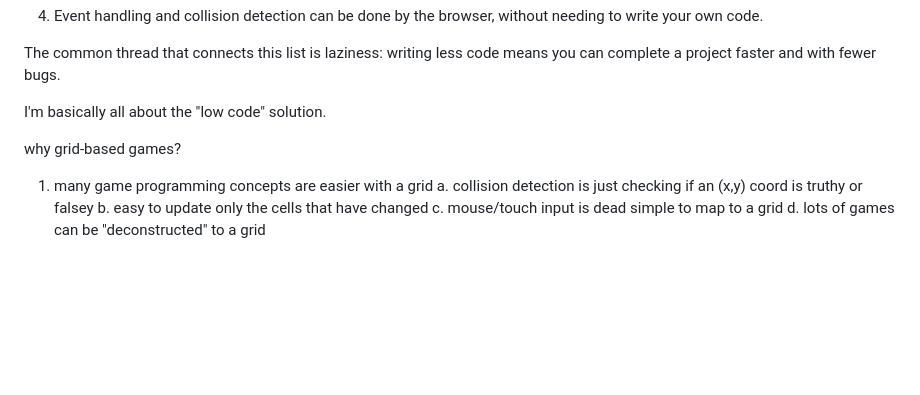
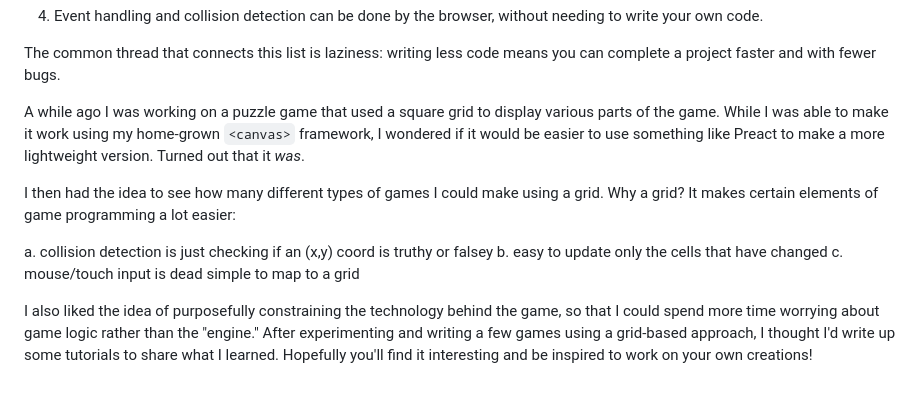
Before and after one commit to endemic/writing-grid-based-games, a Markdown page: 01-intro.md, the part around one of its changes. Rendered like a GitHub page; blank space fills up the shorter version.

```diff
--- a/01-intro.md
+++ b/01-intro.md
@@ -30,12 +30,12 @@ My own journey making games for the web has vascillated between using `<canvas>`
 
 The common thread that connects this list is laziness: writing less code means you can complete a project faster and with fewer bugs.
 
-I'm basically all about the "low code" solution.
+A while ago I was working on a puzzle game that used a square grid to display various parts of the game. While I was able to make it work using my home-grown `<canvas>` framework, I wondered if it would be easier to use something like Preact to make a more lightweight version. Turned out that it _was_.
 
-why grid-based games?
+I then had the idea to see how many different types of games I could make using a grid. Why a grid? It makes certain elements of game programming a lot easier:
 
-1. many game programming concepts are easier with a grid
    a. collision detection is just checking if an (x,y) coord is truthy or falsey
    b. easy to update only the cells that have changed
    c. mouse/touch input is dead simple to map to a grid
-   d. lots of games can be "deconstructed" to a grid
+
+I also liked the idea of purposefully constraining the technology behind the game, so that I could spend more time worrying about game logic rather than the "engine." After experimenting and writing a few games using a grid-based approach, I thought I'd write up some tutorials to share what I learned. Hopefully you'll find it interesting and be inspired to work on your own creations!
```
Also changed, not shown: other parts of 01-intro.md (+1 -1 lines), 04-puzzle.md (+45 -53 lines), 05-knights-tour.md (+35 -34 lines).
